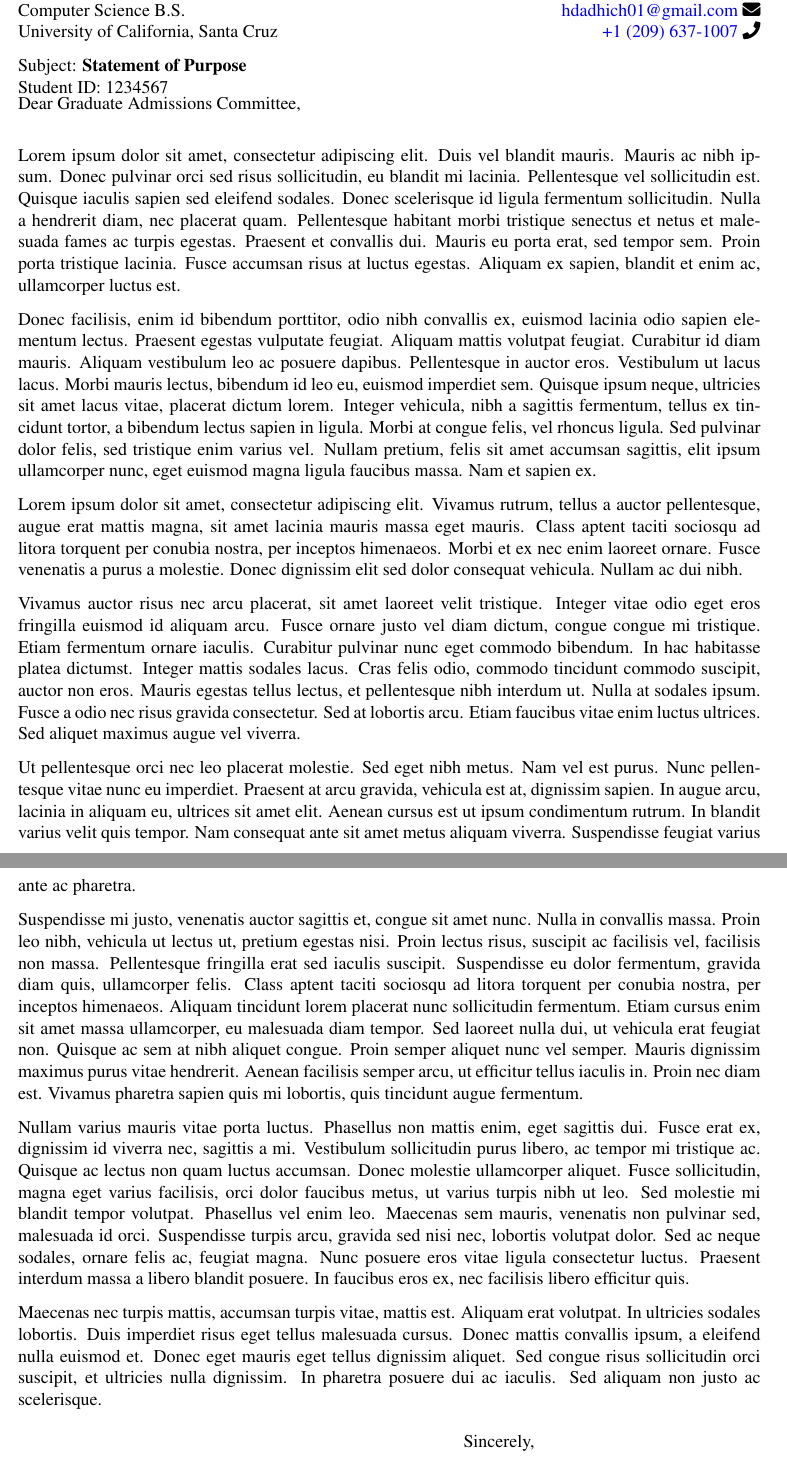
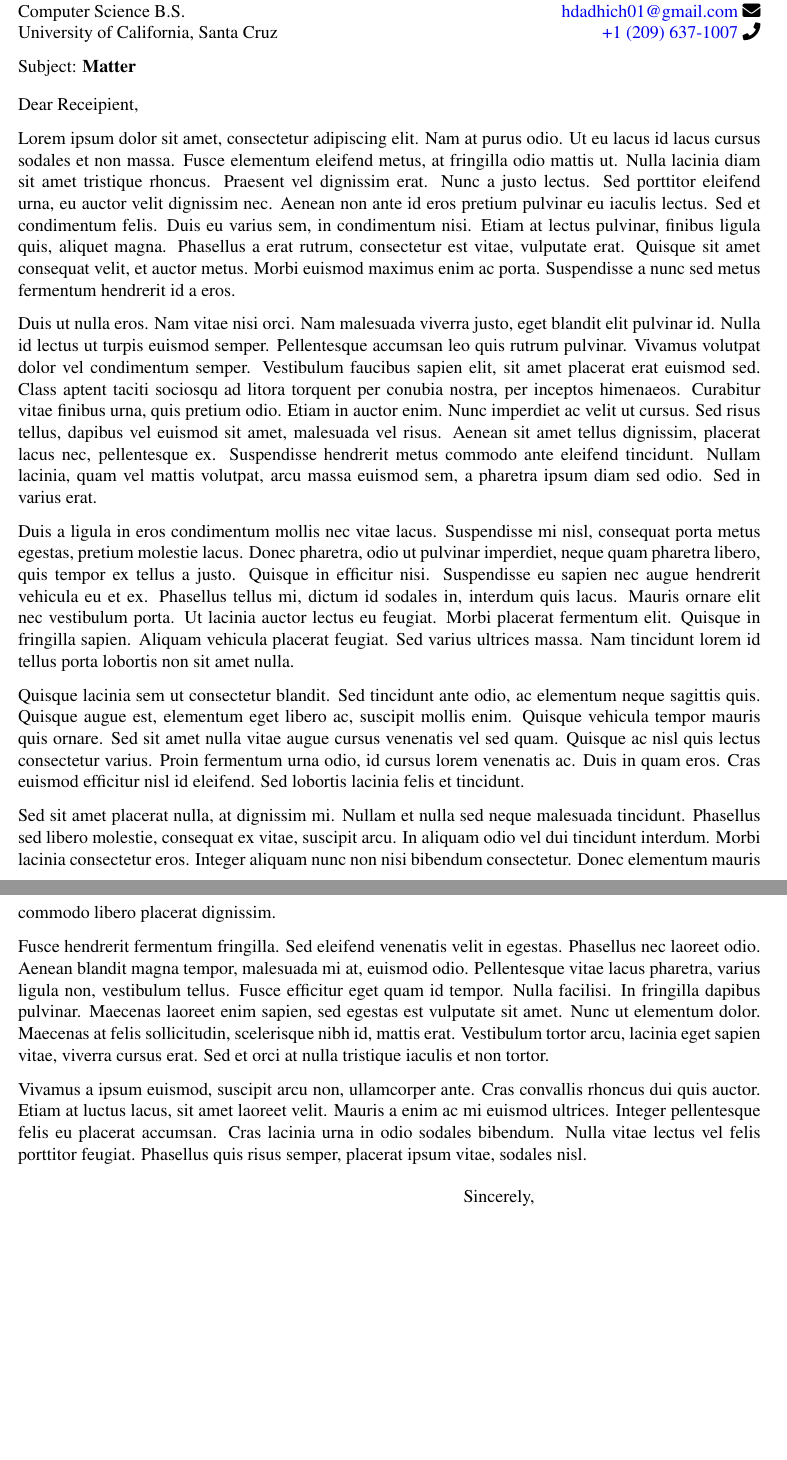
Before and after one commit to hdadhich01/letterheads, a LaTeX letter (ucsc-baskin/main.tex): two parts of pages 1 and 2 of 2, joined at a grey line, cut so that both start at the same text, the shorter picture padded with empty space. Compiled offline with pdfLaTeX.

Commit message:
Add changes

```diff
--- a/ucsc-baskin/main.tex
+++ b/ucsc-baskin/main.tex
@@ -7,37 +7,33 @@
 
 \signature{Harshit Dadhich}
 
-\date{December 15, 2024\\Tracy, CA 95391}
-\subject{\textbf{Statement of Purpose}}
-\postsubject{Student ID: 1234567} % optional, only if needed
+\date{\today}
+\subject{\textbf{Matter}}
 
 \begin{document}
 
 
 \begin{letter}{
-        {\textbf{Harshit Dadhich}}\hfill \href{https://harshdadhich.com}{\color[HTML]{0000EE}{https://harshdadhich.com}}~\faGlobe\\
+        {\textbf{Harshit Dadhich}}\hfill \href{https://harshdadhich.com}{\color[HTML]{0000EE}{harshdadhich.com}}~\faGlobe\\
         Computer Science B.S.\hfill \href{mailto:hdadhich01@gmail.com}{\color[HTML]{0000EE}{hdadhich01@gmail.com}}~\faEnvelope\\
         University of California, Santa Cruz\hfill \href{tel:+12096371007}{\color[HTML]{0000EE}{+1 (209) 637-1007}}~\faPhone\\
     }
-    \opening{Dear Graduate Admissions Committee,}
+    \opening{Dear Receipient,}
 
-    \vspace{1em}
+    Lorem ipsum dolor sit amet, consectetur adipiscing elit. Nam at purus odio. Ut eu lacus id lacus cursus sodales et non massa. Fusce elementum eleifend metus, at fringilla odio mattis ut. Nulla lacinia diam sit amet tristique rhoncus. Praesent vel dignissim erat. Nunc a justo lectus. Sed porttitor eleifend urna, eu auctor velit dignissim nec. Aenean non ante id eros pretium pulvinar eu iaculis lectus. Sed et condimentum felis. Duis eu varius sem, in condimentum nisi. Etiam at lectus pulvinar, finibus ligula quis, aliquet magna. Phasellus a erat rutrum, consectetur est vitae, vulputate erat. Quisque sit amet consequat velit, et auctor metus. Morbi euismod maximus enim ac porta. Suspendisse a nunc sed metus fermentum hendrerit id a eros.
 
-    Lorem ipsum dolor sit amet, consectetur adipiscing elit. Duis vel blandit mauris. Mauris ac nibh ipsum. Donec pulvinar orci sed risus sollicitudin, eu blandit mi lacinia. Pellentesque vel sollicitudin est. Quisque iaculis sapien sed eleifend sodales. Donec scelerisque id ligula fermentum sollicitudin. Nulla a hendrerit diam, nec placerat quam. Pellentesque habitant morbi tristique senectus et netus et malesuada fames ac turpis egestas. Praesent et convallis dui. Mauris eu porta erat, sed tempor sem. Proin porta tristique lacinia. Fusce accumsan risus at luctus egestas. Aliquam ex sapien, blandit et enim ac, ullamcorper luctus est.
+    Duis ut nulla eros. Nam vitae nisi orci. Nam malesuada viverra justo, eget blandit elit pulvinar id. Nulla id lectus ut turpis euismod semper. Pellentesque accumsan leo quis rutrum pulvinar. Vivamus volutpat dolor vel condimentum semper. Vestibulum faucibus sapien elit, sit amet placerat erat euismod sed. Class aptent taciti sociosqu ad litora torquent per conubia nostra, per inceptos himenaeos. Curabitur vitae finibus urna, quis pretium odio. Etiam in auctor enim. Nunc imperdiet ac velit ut cursus. Sed risus tellus, dapibus vel euismod sit amet, malesuada vel risus. Aenean sit amet tellus dignissim, placerat lacus nec, pellentesque ex. Suspendisse hendrerit metus commodo ante eleifend tincidunt. Nullam lacinia, quam vel mattis volutpat, arcu massa euismod sem, a pharetra ipsum diam sed odio. Sed in varius erat.
 
-    Donec facilisis, enim id bibendum porttitor, odio nibh convallis ex, euismod lacinia odio sapien elementum lectus. Praesent egestas vulputate feugiat. Aliquam mattis volutpat feugiat. Curabitur id diam mauris. Aliquam vestibulum leo ac posuere dapibus. Pellentesque in auctor eros. Vestibulum ut lacus lacus. Morbi mauris lectus, bibendum id leo eu, euismod imperdiet sem. Quisque ipsum neque, ultricies sit amet lacus vitae, placerat dictum lorem. Integer vehicula, nibh a sagittis fermentum, tellus ex tincidunt tortor, a bibendum lectus sapien in ligula. Morbi at congue felis, vel rhoncus ligula. Sed pulvinar dolor felis, sed tristique enim varius vel. Nullam pretium, felis sit amet accumsan sagittis, elit ipsum ullamcorper nunc, eget euismod magna ligula faucibus massa. Nam et sapien ex.
+    Duis a ligula in eros condimentum mollis nec vitae lacus. Suspendisse mi nisl, consequat porta metus egestas, pretium molestie lacus. Donec pharetra, odio ut pulvinar imperdiet, neque quam pharetra libero, quis tempor ex tellus a justo. Quisque in efficitur nisi. Suspendisse eu sapien nec augue hendrerit vehicula eu et ex. Phasellus tellus mi, dictum id sodales in, interdum quis lacus. Mauris ornare elit nec vestibulum porta. Ut lacinia auctor lectus eu feugiat. Morbi placerat fermentum elit. Quisque in fringilla sapien. Aliquam vehicula placerat feugiat. Sed varius ultrices massa. Nam tincidunt lorem id tellus porta lobortis non sit amet nulla.
 
-    Lorem ipsum dolor sit amet, consectetur adipiscing elit. Vivamus rutrum, tellus a auctor pellentesque, augue erat mattis magna, sit amet lacinia mauris massa eget mauris. Class aptent taciti sociosqu ad litora torquent per conubia nostra, per inceptos himenaeos. Morbi et ex nec enim laoreet ornare. Fusce venenatis a purus a molestie. Donec dignissim elit sed dolor consequat vehicula. Nullam ac dui nibh.
+    Quisque lacinia sem ut consectetur blandit. Sed tincidunt ante odio, ac elementum neque sagittis quis. Quisque augue est, elementum eget libero ac, suscipit mollis enim. Quisque vehicula tempor mauris quis ornare. Sed sit amet nulla vitae augue cursus venenatis vel sed quam. Quisque ac nisl quis lectus consectetur varius. Proin fermentum urna odio, id cursus lorem venenatis ac. Duis in quam eros. Cras euismod efficitur nisl id eleifend. Sed lobortis lacinia felis et tincidunt.
 
-    Vivamus auctor risus nec arcu placerat, sit amet laoreet velit tristique. Integer vitae odio eget eros fringilla euismod id aliquam arcu. Fusce ornare justo vel diam dictum, congue congue mi tristique. Etiam fermentum ornare iaculis. Curabitur pulvinar nunc eget commodo bibendum. In hac habitasse platea dictumst. Integer mattis sodales lacus. Cras felis odio, commodo tincidunt commodo suscipit, auctor non eros. Mauris egestas tellus lectus, et pellentesque nibh interdum ut. Nulla at sodales ipsum. Fusce a odio nec risus gravida consectetur. Sed at lobortis arcu. Etiam faucibus vitae enim luctus ultrices. Sed aliquet maximus augue vel viverra.
+    Sed sit amet placerat nulla, at dignissim mi. Nullam et nulla sed neque malesuada tincidunt. Phasellus sed libero molestie, consequat ex vitae, suscipit arcu. In aliquam odio vel dui tincidunt interdum. Morbi lacinia consectetur eros. Integer aliquam nunc non nisi bibendum consectetur. Donec elementum mauris commodo libero placerat dignissim.
 
-    Ut pellentesque orci nec leo placerat molestie. Sed eget nibh metus. Nam vel est purus. Nunc pellentesque vitae nunc eu imperdiet. Praesent at arcu gravida, vehicula est at, dignissim sapien. In augue arcu, lacinia in aliquam eu, ultrices sit amet elit. Aenean cursus est ut ipsum condimentum rutrum. In blandit varius velit quis tempor. Nam consequat ante sit amet metus aliquam viverra. Suspendisse feugiat varius ante ac pharetra.
+    Fusce hendrerit fermentum fringilla. Sed eleifend venenatis velit in egestas. Phasellus nec laoreet odio. Aenean blandit magna tempor, malesuada mi at, euismod odio. Pellentesque vitae lacus pharetra, varius ligula non, vestibulum tellus. Fusce efficitur eget quam id tempor. Nulla facilisi. In fringilla dapibus pulvinar. Maecenas laoreet enim sapien, sed egestas est vulputate sit amet. Nunc ut elementum dolor. Maecenas at felis sollicitudin, scelerisque nibh id, mattis erat. Vestibulum tortor arcu, lacinia eget sapien vitae, viverra cursus erat. Sed et orci at nulla tristique iaculis et non tortor.
 
-    Suspendisse mi justo, venenatis auctor sagittis et, congue sit amet nunc. Nulla in convallis massa. Proin leo nibh, vehicula ut lectus ut, pretium egestas nisi. Proin lectus risus, suscipit ac facilisis vel, facilisis non massa. Pellentesque fringilla erat sed iaculis suscipit. Suspendisse eu dolor fermentum, gravida diam quis, ullamcorper felis. Class aptent taciti sociosqu ad litora torquent per conubia nostra, per inceptos himenaeos. Aliquam tincidunt lorem placerat nunc sollicitudin fermentum. Etiam cursus enim sit amet massa ullamcorper, eu malesuada diam tempor. Sed laoreet nulla dui, ut vehicula erat feugiat non. Quisque ac sem at nibh aliquet congue. Proin semper aliquet nunc vel semper. Mauris dignissim maximus purus vitae hendrerit. Aenean facilisis semper arcu, ut efficitur tellus iaculis in. Proin nec diam est. Vivamus pharetra sapien quis mi lobortis, quis tincidunt augue fermentum.
+    Vivamus a ipsum euismod, suscipit arcu non, ullamcorper ante. Cras convallis rhoncus dui quis auctor. Etiam at luctus lacus, sit amet laoreet velit. Mauris a enim ac mi euismod ultrices. Integer pellentesque felis eu placerat accumsan. Cras lacinia urna in odio sodales bibendum. Nulla vitae lectus vel felis porttitor feugiat. Phasellus quis risus semper, placerat ipsum vitae, sodales nisl.
 
-    Nullam varius mauris vitae porta luctus. Phasellus non mattis enim, eget sagittis dui. Fusce erat ex, dignissim id viverra nec, sagittis a mi. Vestibulum sollicitudin purus libero, ac tempor mi tristique ac. Quisque ac lectus non quam luctus accumsan. Donec molestie ullamcorper aliquet. Fusce sollicitudin, magna eget varius facilisis, orci dolor faucibus metus, ut varius turpis nibh ut leo. Sed molestie mi blandit tempor volutpat. Phasellus vel enim leo. Maecenas sem mauris, venenatis non pulvinar sed, malesuada id orci. Suspendisse turpis arcu, gravida sed nisi nec, lobortis volutpat dolor. Sed ac neque sodales, ornare felis ac, feugiat magna. Nunc posuere eros vitae ligula consectetur luctus. Praesent interdum massa a libero blandit posuere. In faucibus eros ex, nec facilisis libero efficitur quis.
-
-    Maecenas nec turpis mattis, accumsan turpis vitae, mattis est. Aliquam erat volutpat. In ultricies sodales lobortis. Duis imperdiet risus eget tellus malesuada cursus. Donec mattis convallis ipsum, a eleifend nulla euismod et. Donec eget mauris eget tellus dignissim aliquet. Sed congue risus sollicitudin orci suscipit, et ultricies nulla dignissim. In pharetra posuere dui ac iaculis. Sed aliquam non justo ac scelerisque.
     \closing{Sincerely,}
 
 \end{letter}
```
Also changed, not shown: ucsc-baskin/main.pdf.
